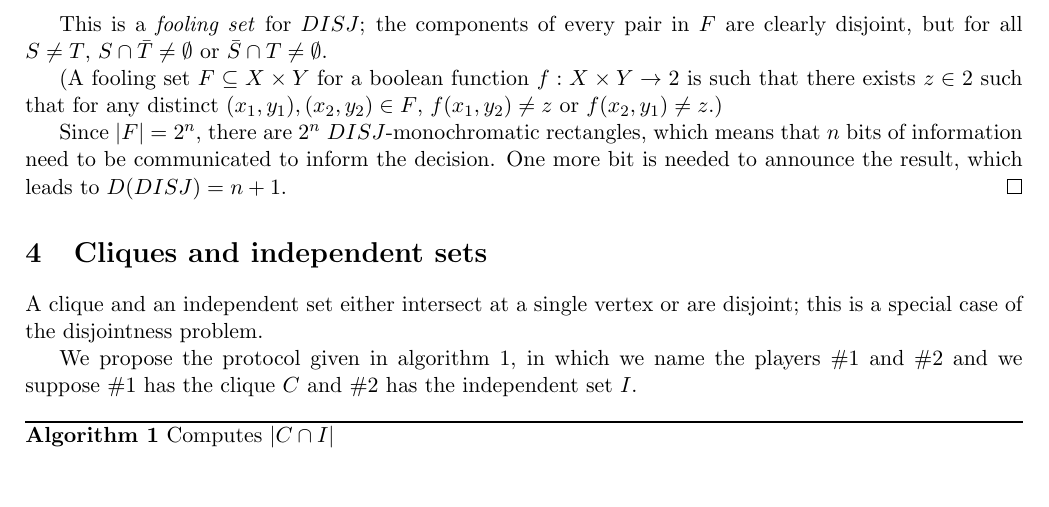
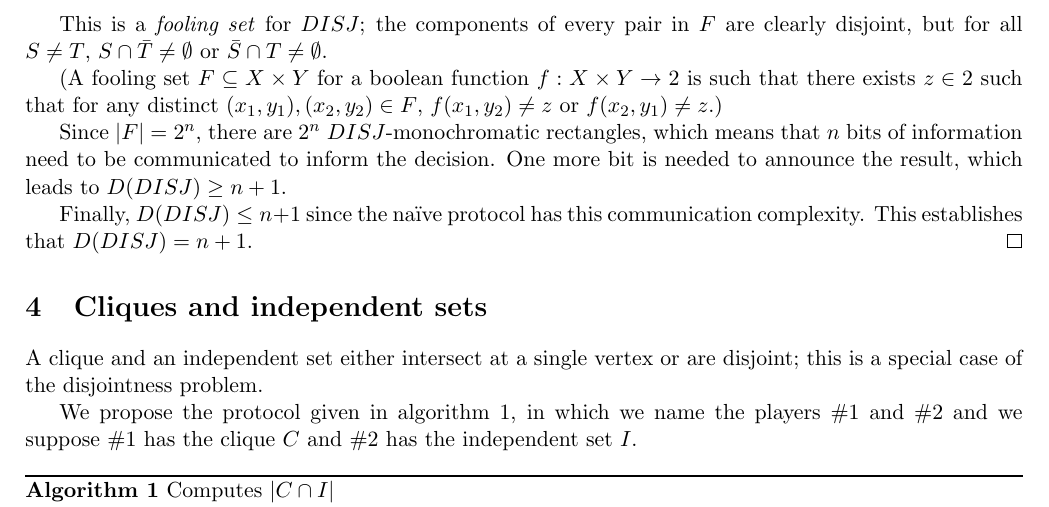
Before and after one commit to raytimbadev/school, a LaTeX problem sheet (comp-531/assignments/4/writeup.tex): part of page 3 of 4, cut so that both start at the same text, the shorter picture padded with empty space. Compiled offline with pdfLaTeX.

Commit message:
comp 531 assignment 4: fixup question 3

```diff
--- a/comp-531/assignments/4/writeup.tex
+++ b/comp-531/assignments/4/writeup.tex
@@ -172,7 +172,10 @@ $DISJ : 2^n \times 2^n \to 2$.
     Since $|F| = 2^n$, there are $2^n$ $DISJ$-monochromatic rectangles, which
     means that $n$ bits of information need to be communicated to inform the
     decision. One more bit is needed to announce the result, which leads to
-    $D(DISJ) = n+1$.
+    $D(DISJ) \geq n+1$.
+
+    Finally, $D(DISJ) \leq n+1$ since the na\"ive protocol has this
+    communication complexity. This establishes that $D(DISJ) = n + 1$.
 \end{proof}
 
 \section{Cliques and independent sets}
```
